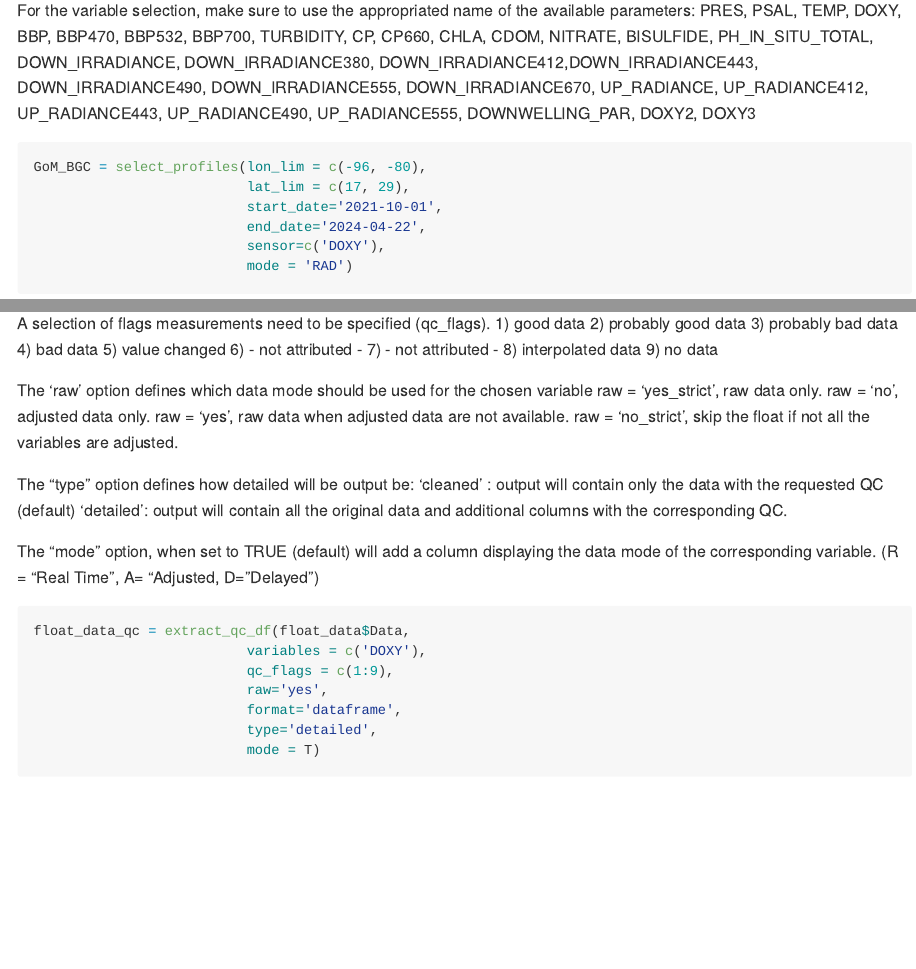
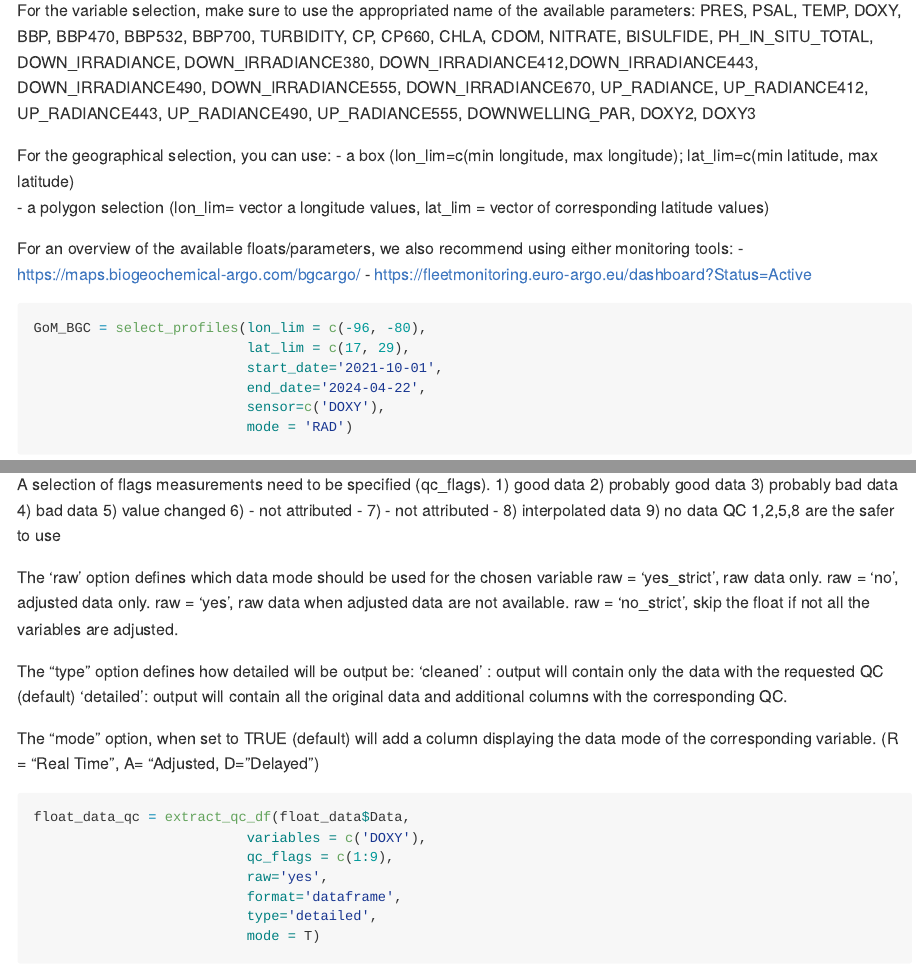
Before and after one commit to NOAA-PMEL/OneArgo-R, an R Markdown document (Tutorial_101/Codes/Tutorial_OneArgoR101.Rmd): the page in a window 1100 px wide, from 3080 px down, and a second part further down, joined at a grey line. Rendered offline with R 4.5, knitr and Pandoc, with nearby package versions; some code elsewhere in the file could not run offline.

Commit message:
Add warning in select_profiles and update Tutorial 101
- Add warning message when no floats/profiles match the selection criteria of user
- Add more info about QC, filling the geolocation criteria in select_profiles and links for monitoring tools for BGC-Argo

````diff
--- a/Tutorial_101/Codes/Tutorial_OneArgoR101.Rmd
+++ b/Tutorial_101/Codes/Tutorial_OneArgoR101.Rmd
@@ -105,6 +105,17 @@ DOWN_IRRADIANCE380, DOWN_IRRADIANCE412,DOWN_IRRADIANCE443, DOWN_IRRADIANCE490,
 DOWN_IRRADIANCE555, DOWN_IRRADIANCE670, UP_RADIANCE, UP_RADIANCE412,
 UP_RADIANCE443, UP_RADIANCE490, UP_RADIANCE555, DOWNWELLING_PAR, DOXY2, DOXY3
 
+For the geographical selection, you can use:
+- a box (lon_lim=c(min longitude, max longitude);
+  lat_lim=c(min latitude, max latitude)<br>
+- a polygon selection (lon_lim= vector a longitude values,
+  lat_lim = vector of corresponding latitude values)<br>
+
+For an overview of the available floats/parameters, we also recommend using
+either monitoring tools:
+- https://maps.biogeochemical-argo.com/bgcargo/
+- https://fleetmonitoring.euro-argo.eu/dashboard?Status=Active
+
 ```{r}
 GoM_BGC = select_profiles(lon_lim = c(-96, -80),
                           lat_lim = c(17, 29),
@@ -136,6 +147,7 @@ A selection of flags measurements need to be specified (qc_flags).
 7) - not attributed -
 8) interpolated data
 9) no data
+QC 1,2,5,8 are the safer to use
 
 The 'raw' option defines which data mode should be used for the chosen variable
 raw = ‘yes_strict’, raw data only.
````
Also changed, not shown: Tutorial_101/Codes/Tutorial_OneArgoR101.R (+12 -0 lines), Tutorial_101/Tutorial_OneArgoR101_Github.md (+9 -1 lines), select_profiles.R (+3 -0 lines).
